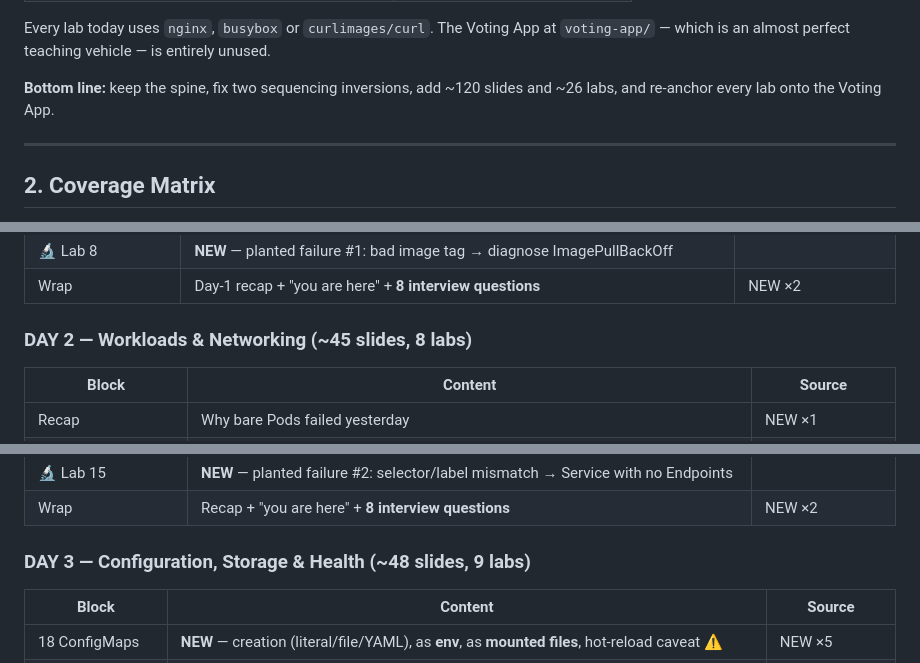
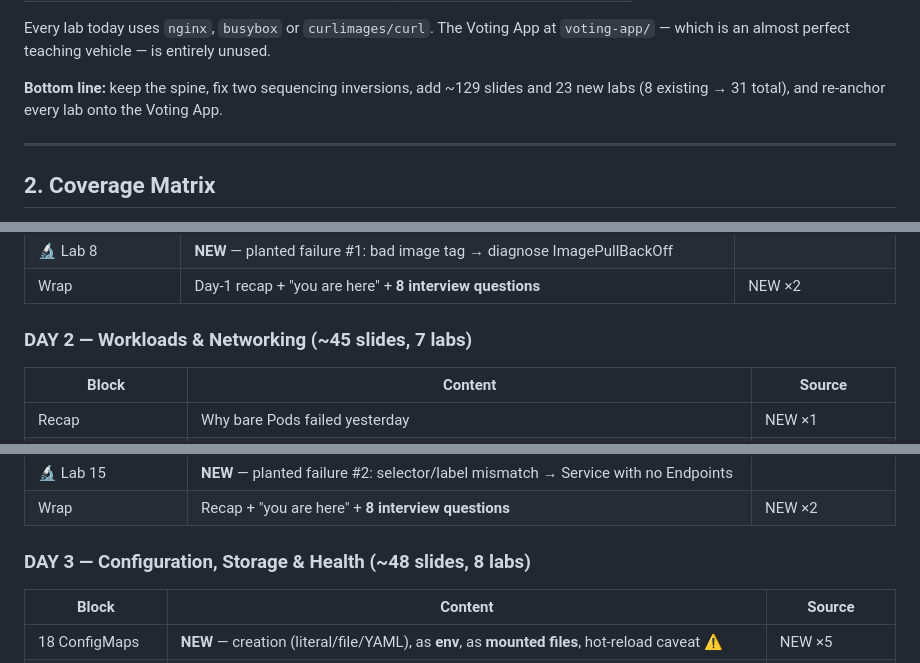
Before and after one commit to ziyad-tarek1/ITI-k8s, a Markdown page: COURSE-REVIEW.md, 3 parts joined by grey strips. GitHub-like rendering.

Commit message:
Reconcile lab counts in curriculum review
Co-Authored-By: Claude Opus 4.8 <noreply@anthropic.com>

```diff
--- a/COURSE-REVIEW.md
+++ b/COURSE-REVIEW.md
@@ -30,8 +30,8 @@ required content**, and three entire required domains are missing outright:
 Every lab today uses `nginx`, `busybox` or `curlimages/curl`. The Voting App at
 `voting-app/` — which is an almost perfect teaching vehicle — is entirely unused.
 
-**Bottom line:** keep the spine, fix two sequencing inversions, add ~120 slides and ~26
-labs, and re-anchor every lab onto the Voting App.
+**Bottom line:** keep the spine, fix two sequencing inversions, add ~129 slides and 23 new
+labs (8 existing → 31 total), and re-anchor every lab onto the Voting App.
 
 ---
 
@@ -340,7 +340,7 @@ Assumes ~6h/day with breaks ≈ 5h instruction. Target ~185 slides, ~34 labs, ~5
 | 🔬 Lab 8 | **NEW** — planted failure #1: bad image tag → diagnose ImagePullBackOff |
 | Wrap | Day-1 recap + "you are here" + **8 interview questions** | NEW ×2 |
 
-### DAY 2 — Workloads & Networking (~45 slides, 8 labs)
+### DAY 2 — Workloads & Networking (~45 slides, 7 labs)
 | Block | Content | Source |
 |---|---|---|
 | Recap | Why bare Pods failed yesterday | NEW ×1 |
@@ -360,7 +360,7 @@ Assumes ~6h/day with breaks ≈ 5h instruction. Target ~185 slides, ~34 labs, ~5
 | 🔬 Lab 15 | **NEW** — planted failure #2: selector/label mismatch → Service with no Endpoints |
 | Wrap | Recap + "you are here" + **8 interview questions** | NEW ×2 |
 
-### DAY 3 — Configuration, Storage & Health (~48 slides, 9 labs)
+### DAY 3 — Configuration, Storage & Health (~48 slides, 8 labs)
 | Block | Content | Source |
 |---|---|---|
 | 18 ConfigMaps | **NEW** — creation (literal/file/YAML), as **env**, as **mounted files**, hot-reload caveat ⚠ | NEW ×5 |
```
Also changed, not shown: other parts of COURSE-REVIEW.md (+2 -2 lines).
